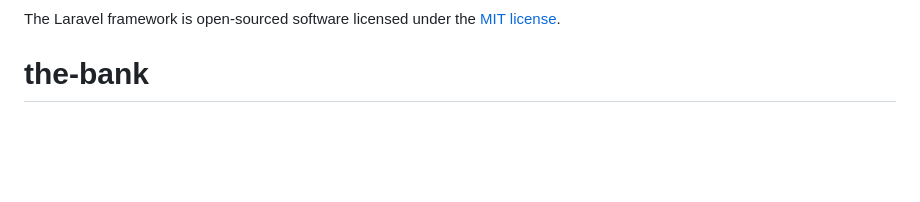
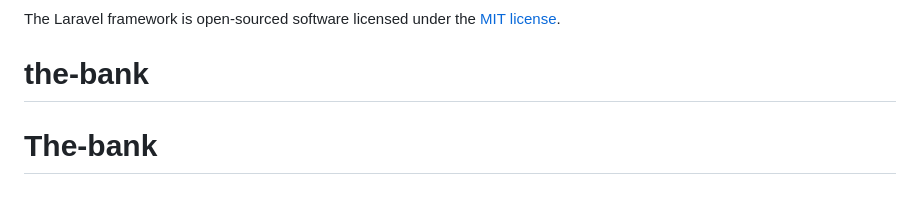
Before and after one commit to tanyaradzwachideme-hue/The-bank, a Markdown page: README.md, the part around the change. GitHub-like rendering; blank space fills up the shorter version.

```diff
--- a/README.md
+++ b/README.md
@@ -60,3 +60,4 @@ If you discover a security vulnerability within Laravel, please send an e-mail t
 
 The Laravel framework is open-sourced software licensed under the [MIT license](https://opensource.org/licenses/MIT).
 # the-bank
+# The-bank
```
